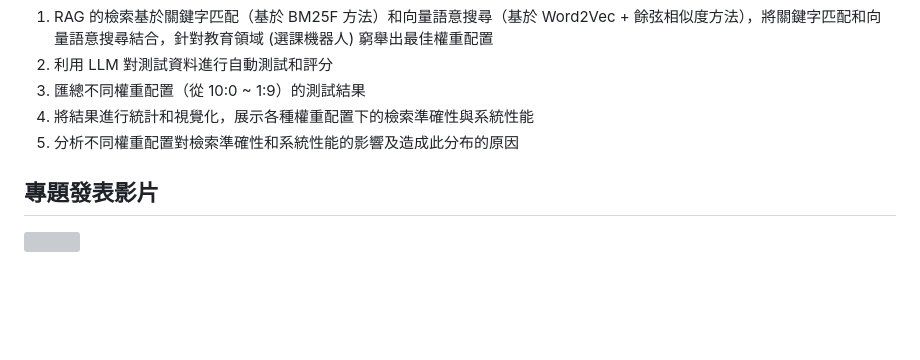
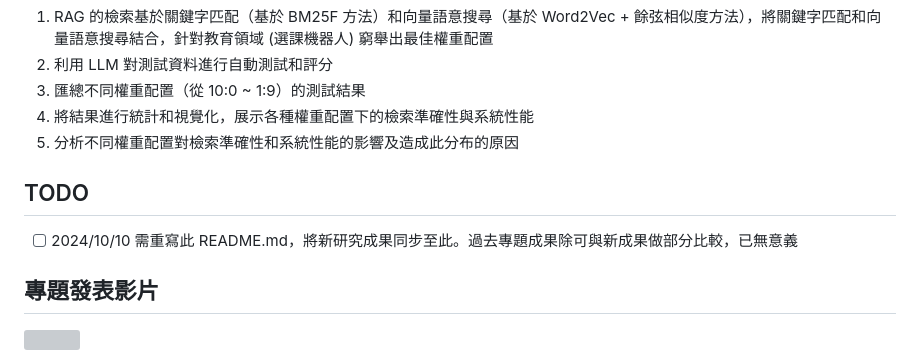
Before and after one commit to JustinHsu1019/RAG_Search_Weights, a Markdown page: README.md, the part around the change. Drawn GitHub-style; blank space fills up the shorter version; grey boxes are pictures that could not be loaded.

Commit message:
docs: update 10/10 todo

```diff
--- a/README.md
+++ b/README.md
@@ -5,6 +5,9 @@
 3. 匯總不同權重配置（從 10:0 ~ 1:9）的測試結果
 4. 將結果進行統計和視覺化，展示各種權重配置下的檢索準確性與系統性能
 5. 分析不同權重配置對檢索準確性和系統性能的影響及造成此分布的原因
+
+## TODO
+- [ ] 2024/10/10 需重寫此 README.md，將新研究成果同步至此。過去專題成果除可與新成果做部分比較，已無意義
 
 ## 專題發表影片
 [![](https://img.youtube.com/vi/TJZNO3tPgSo/0.jpg)](https://www.youtube.com/embed/TJZNO3tPgSo?si=ETXrEbdqvAJ-x8-C)
```
